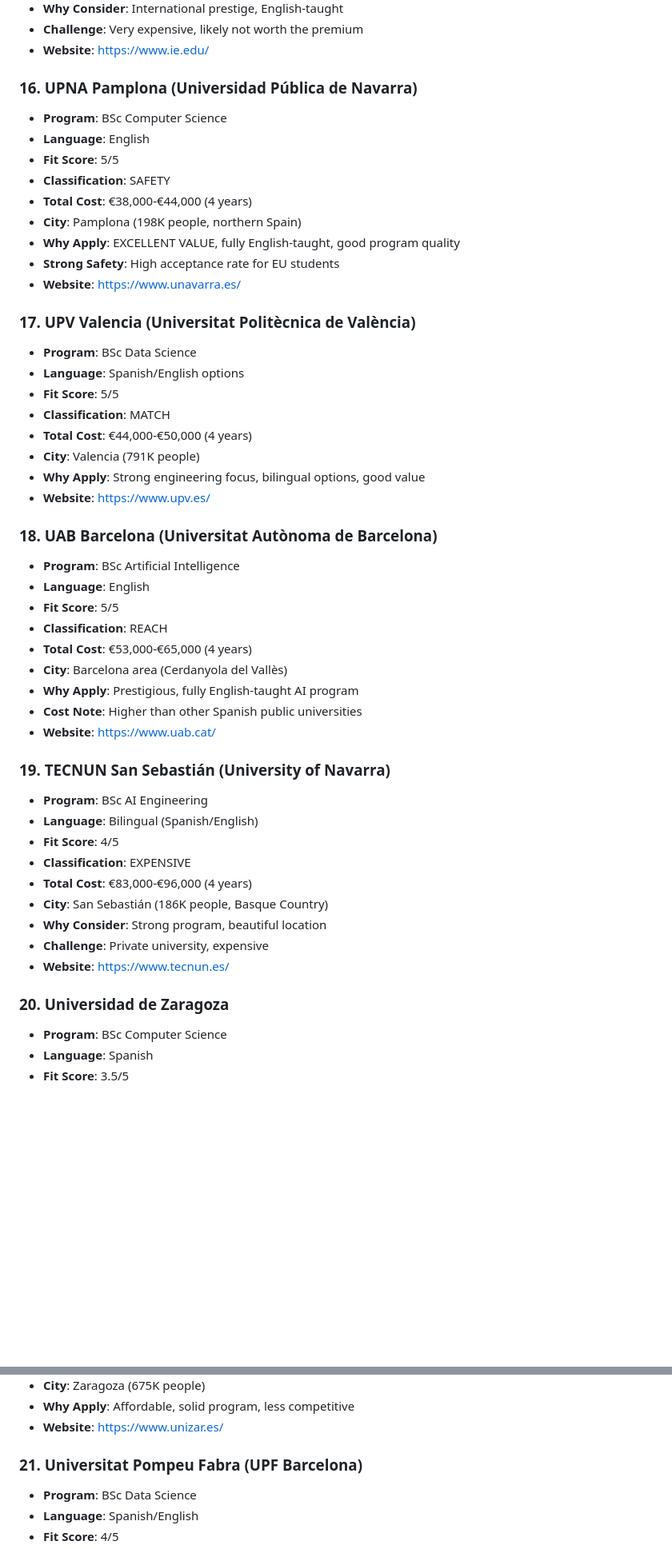
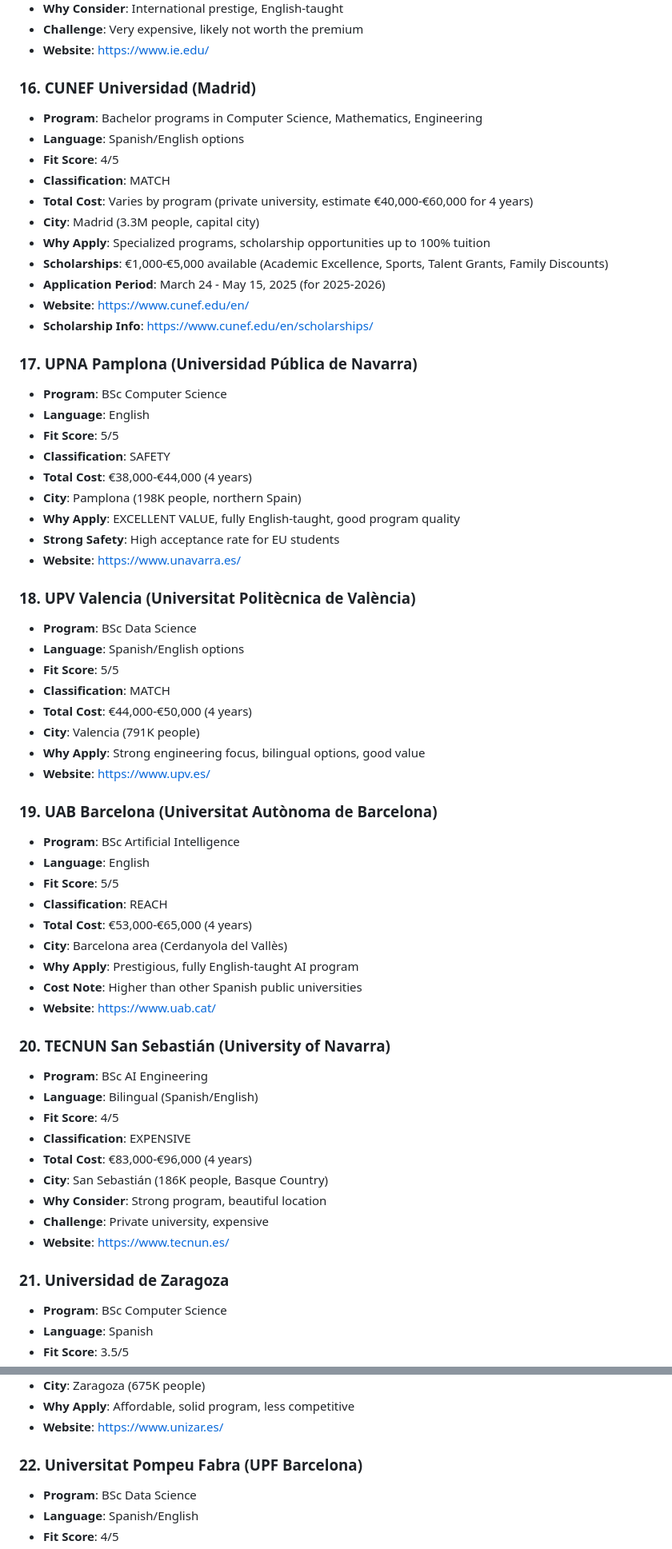
Before and after one commit to ymarquezla/UniversityAdvisor, a Markdown page: notebooklm-exports/02-complete-university-database.md, 2 parts joined by grey strips. Shown at 80% size. Rendered like a GitHub page; blank space fills up the shorter version.

```diff
--- a/notebooklm-exports/02-complete-university-database.md
+++ b/notebooklm-exports/02-complete-university-database.md
@@ -176,7 +176,20 @@
 - **Challenge**: Very expensive, likely not worth the premium
 - **Website**: https://www.ie.edu/
 
-### 16. UPNA Pamplona (Universidad Pública de Navarra)
+### 16. CUNEF Universidad (Madrid)
+- **Program**: Bachelor programs in Computer Science, Mathematics, Engineering
+- **Language**: Spanish/English options
+- **Fit Score**: 4/5
+- **Classification**: MATCH
+- **Total Cost**: Varies by program (private university, estimate €40,000-€60,000 for 4 years)
+- **City**: Madrid (3.3M people, capital city)
+- **Why Apply**: Specialized programs, scholarship opportunities up to 100% tuition
+- **Scholarships**: €1,000-€5,000 available (Academic Excellence, Sports, Talent Grants, Family Discounts)
+- **Application Period**: March 24 - May 15, 2025 (for 2025-2026)
+- **Website**: https://www.cunef.edu/en/
+- **Scholarship Info**: https://www.cunef.edu/en/scholarships/
+
+### 17. UPNA Pamplona (Universidad Pública de Navarra)
 - **Program**: BSc Computer Science
 - **Language**: English
 - **Fit Score**: 5/5
@@ -187,7 +200,7 @@
 - **Strong Safety**: High acceptance rate for EU students
 - **Website**: https://www.unavarra.es/
 
-### 17. UPV Valencia (Universitat Politècnica de València)
+### 18. UPV Valencia (Universitat Politècnica de València)
 - **Program**: BSc Data Science
 - **Language**: Spanish/English options
 - **Fit Score**: 5/5
@@ -197,7 +210,7 @@
 - **Why Apply**: Strong engineering focus, bilingual options, good value
 - **Website**: https://www.upv.es/
 
-### 18. UAB Barcelona (Universitat Autònoma de Barcelona)
+### 19. UAB Barcelona (Universitat Autònoma de Barcelona)
 - **Program**: BSc Artificial Intelligence
 - **Language**: English
 - **Fit Score**: 5/5
@@ -208,7 +221,7 @@
 - **Cost Note**: Higher than other Spanish public universities
 - **Website**: https://www.uab.cat/
 
-### 19. TECNUN San Sebastián (University of Navarra)
+### 20. TECNUN San Sebastián (University of Navarra)
 - **Program**: BSc AI Engineering
 - **Language**: Bilingual (Spanish/English)
 - **Fit Score**: 4/5
@@ -219,7 +232,7 @@
 - **Challenge**: Private university, expensive
 - **Website**: https://www.tecnun.es/
 
-### 20. Universidad de Zaragoza
+### 21. Universidad de Zaragoza
 - **Program**: BSc Computer Science
 - **Language**: Spanish
 - **Fit Score**: 3.5/5
@@ -229,7 +242,7 @@
 - **Why Apply**: Affordable, solid program, less competitive
 - **Website**: https://www.unizar.es/
 
-### 21. Universitat Pompeu Fabra (UPF Barcelona)
+### 22. Universitat Pompeu Fabra (UPF Barcelona)
 - **Program**: BSc Data Science
 - **Language**: Spanish/English
 - **Fit Score**: 4/5
```
Also changed, not shown: other parts of notebooklm-exports/02-complete-university-database.md (+27 -27 lines).
